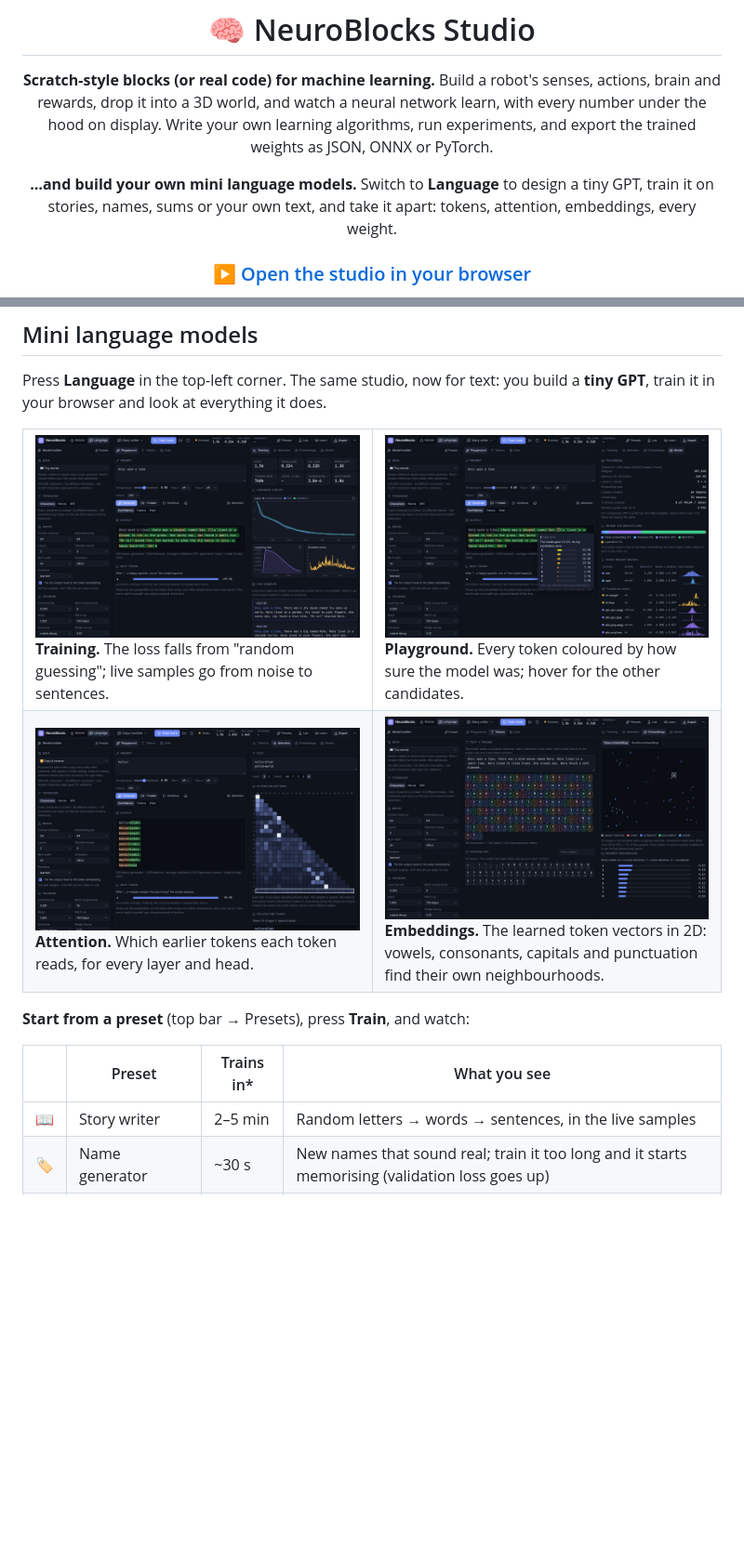
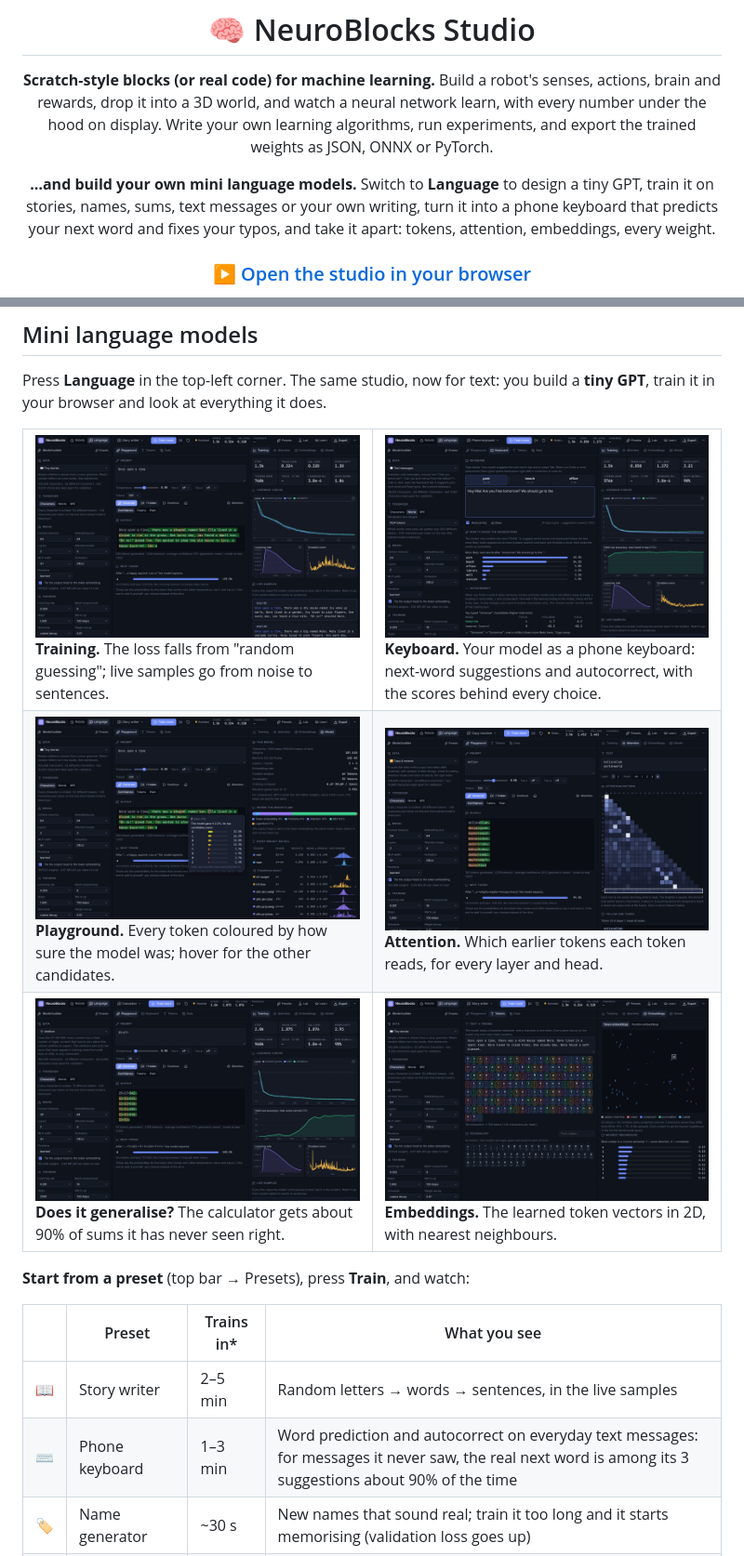
Before and after one commit to eefamilyai/neuroblocks-studio, a Markdown page: README.md, 2 parts joined by grey strips. Shown at 93% size. Drawn GitHub-style; pictures changed too: docs/screenshots/llm-calculator.jpg (added), docs/screenshots/llm-keyboard.jpg (added); blank space fills up the shorter version.

```diff
--- a/README.md
+++ b/README.md
@@ -4,7 +4,7 @@
 
 **Scratch-style blocks (or real code) for machine learning.** Build a robot's senses, actions, brain and rewards, drop it into a 3D world, and watch a neural network learn, with every number under the hood on display. Write your own learning algorithms, run experiments, and export the trained weights as JSON, ONNX or PyTorch.
 
-**…and build your own mini language models.** Switch to **Language** to design a tiny GPT, train it on stories, names, sums or your own text, and take it apart: tokens, attention, embeddings, every weight.
+**…and build your own mini language models.** Switch to **Language** to design a tiny GPT, train it on stories, names, sums, text messages or your own writing, turn it into a phone keyboard that predicts your next word and fixes your typos, and take it apart: tokens, attention, embeddings, every weight.
 
 ### ▶ [Open the studio in your browser](https://eefamilyai.github.io/neuroblocks-studio/)
 
@@ -76,11 +76,15 @@ Press **Language** in the top-left corner. The same studio, now for text: you bu
 <table>
 <tr>
 <td width="50%"><img src="docs/screenshots/llm-train.jpg" alt="Training a story model"><br><b>Training.</b> The loss falls from "random guessing"; live samples go from noise to sentences.</td>
-<td width="50%"><img src="docs/screenshots/llm-playground.jpg" alt="The playground"><br><b>Playground.</b> Every token coloured by how sure the model was; hover for the other candidates.</td>
+<td width="50%"><img src="docs/screenshots/llm-keyboard.jpg" alt="The keyboard"><br><b>Keyboard.</b> Your model as a phone keyboard: next-word suggestions and autocorrect, with the scores behind every choice.</td>
 </tr>
 <tr>
+<td><img src="docs/screenshots/llm-playground.jpg" alt="The playground"><br><b>Playground.</b> Every token coloured by how sure the model was; hover for the other candidates.</td>
 <td><img src="docs/screenshots/llm-attention.jpg" alt="Attention maps"><br><b>Attention.</b> Which earlier tokens each token reads, for every layer and head.</td>
-<td><img src="docs/screenshots/llm-embeddings.jpg" alt="Embedding map"><br><b>Embeddings.</b> The learned token vectors in 2D: vowels, consonants, capitals and punctuation find their own neighbourhoods.</td>
+</tr>
+<tr>
+<td><img src="docs/screenshots/llm-calculator.jpg" alt="Held-out accuracy of the calculator"><br><b>Does it generalise?</b> The calculator gets about 90% of sums it has never seen right.</td>
+<td><img src="docs/screenshots/llm-embeddings.jpg" alt="Embedding map"><br><b>Embeddings.</b> The learned token vectors in 2D, with nearest neighbours.</td>
 </tr>
 </table>
 
@@ -89,6 +93,7 @@ Press **Language** in the top-left corner. The same studio, now for text: you bu
 | | Preset | Trains in* | What you see |
 |---|---|---|---|
 | 📖 | Story writer | 2–5 min | Random letters → words → sentences, in the live samples |
+| ⌨️ | Phone keyboard | 1–3 min | Word prediction and autocorrect on everyday text messages: for messages it never saw, the real next word is among its 3 suggestions about 90% of the time |
 | 🏷️ | Name generator | ~30 s | New names that sound real; train it too long and it starts memorising (validation loss goes up) |
 | ➕ | Calculator | 2–6 min | Learns to add: about 90% of sums it has **never seen** come out right |
 | 🔁 | Copy machine | 2–4 min | Copies and reverses new strings perfectly; one attention head points at exactly the letter to write next |
```
Also changed, not shown: other parts of README.md (+3 -1 lines), 16 other files.
